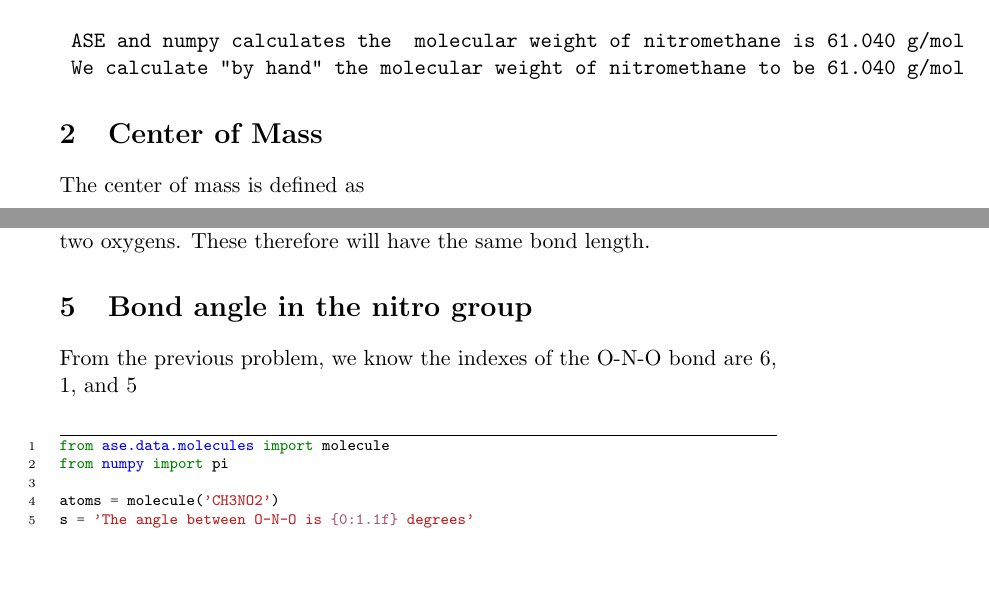
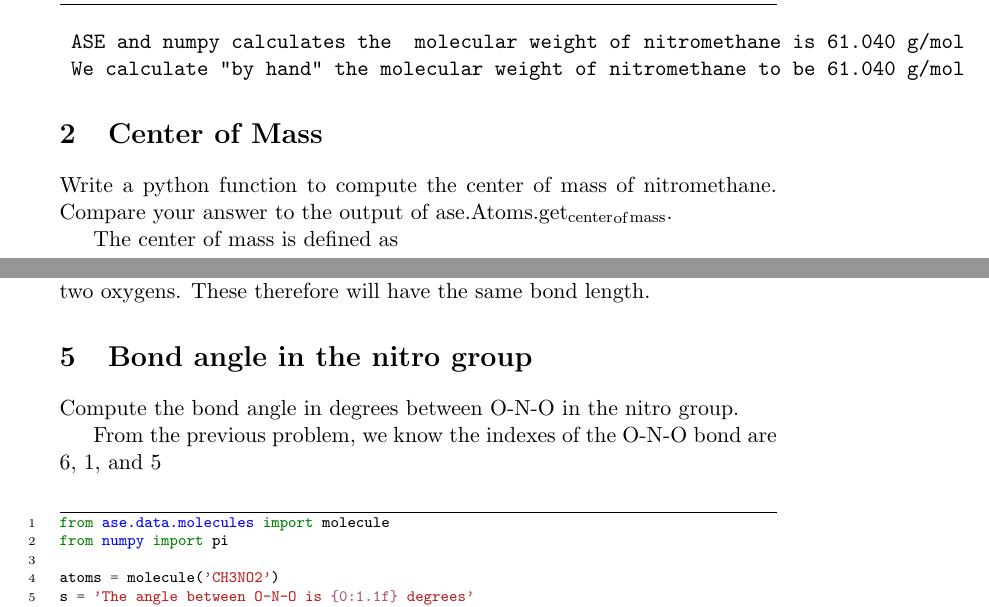
Before and after one commit to zhongnanxu/zx-dft-course, a LaTeX problem sheet (hw-2/zx-homework2.tex): two parts of pages 2 and 5 of 7, joined at a grey line, cut so that both start at the same text, the shorter picture padded with empty space. Compiled offline with pdfLaTeX.

Commit message:
Updated the homework.

```diff
--- a/hw-2/zx-homework2.tex
+++ b/hw-2/zx-homework2.tex
@@ -79,6 +79,10 @@ print 'We calculate "by hand" the molecular weight of nitromethane to be {0:1.3f
 \section{Center of Mass}
 \label{sec-2}
 
+Write a python function to compute the center of mass of
+nitromethane. Compare your answer to the output of
+ase.Atoms.get$_{\mathrm{center}}$$_{\mathrm{of}}$$_{\mathrm{mass}}$.
+
 The center of mass is defined as
 \begin{equation}
 R = \frac{1}{M} \sum m_ir_i
@@ -198,6 +206,8 @@ two oxygens. These therefore will have the same bond length.
 \section{Bond angle in the nitro group}
 \label{sec-5}
 
+Compute the bond angle in degrees between O-N-O in the nitro group.
+
 From the previous problem, we know the indexes of the O-N-O bond are 6, 1, and 5
 
 
```
Also changed, not shown: hw-2/zx-homework2-old.pdf (renamed from hw-2/zx-homework2.pdf), hw-2/zx-homework2.tex (13 more changed lines), 1 other file.
